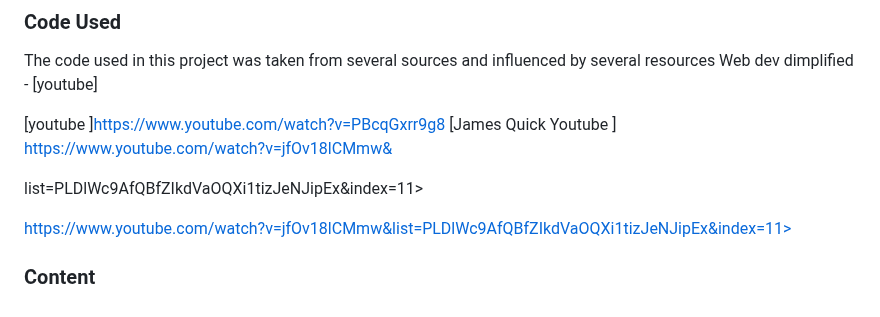
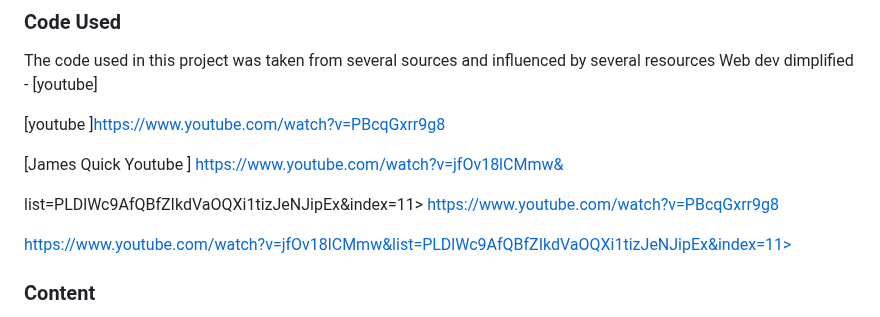
Before and after one commit to NelKG/geography-quiz, a Markdown page: README.md, the part around the change. Drawn GitHub-style.

Commit message:
updating code used

```diff
--- a/README.md
+++ b/README.md
@@ -249,9 +249,11 @@ The code used in this project was taken from several sources and influenced by s
 Web dev dimplified - [youtube]
 
 [youtube ]<https://www.youtube.com/watch?v=PBcqGxrr9g8>
+
 [James Quick Youtube ] <https://www.youtube.com/watch?v=jfOv18lCMmw&>
 
 list=PLDlWc9AfQBfZIkdVaOQXi1tizJeNJipEx&index=11>
+https://www.youtube.com/watch?v=PBcqGxrr9g8
 
 https://www.youtube.com/watch?v=jfOv18lCMmw&list=PLDlWc9AfQBfZIkdVaOQXi1tizJeNJipEx&index=11>
 
```
